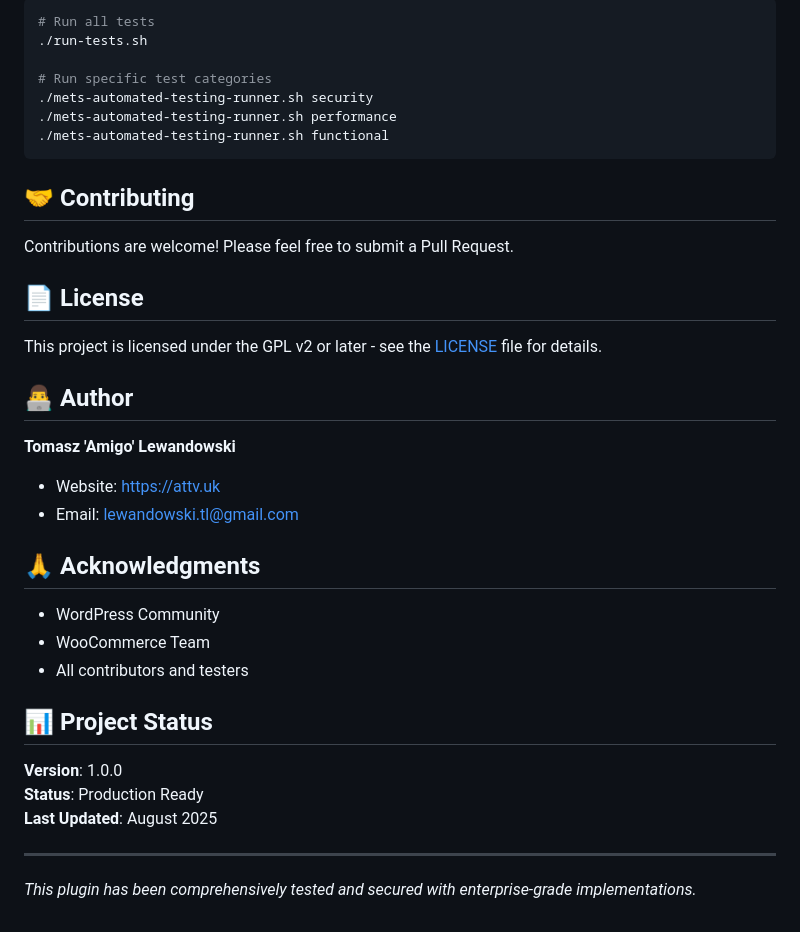
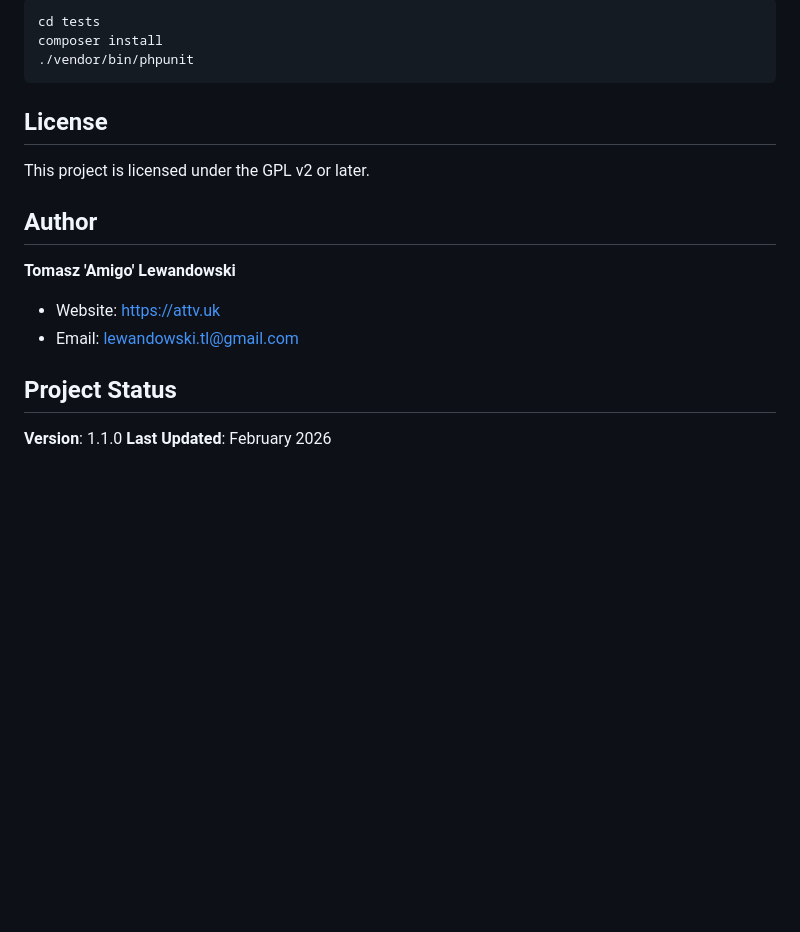
Before and after one commit to AmigoUK/multi-entity-ticket-system, a Markdown page: README.md, the part around one of its changes. Rendered like a GitHub page; blank space fills up the shorter version.

````diff
--- a/README.md
+++ b/README.md
@@ -64,40 +69,21 @@ Run the comprehensive test suite:
 
 ```bash
-# Run all tests
-./run-tests.sh
-
-# Run specific test categories
-./mets-automated-testing-runner.sh security
-./mets-automated-testing-runner.sh performance
-./mets-automated-testing-runner.sh functional
+cd tests
+composer install
+./vendor/bin/phpunit
 ```
 
-## 🤝 Contributing
+## License
 
-Contributions are welcome! Please feel free to submit a Pull Request.
+This project is licensed under the GPL v2 or later.
 
-## 📄 License
-
-This project is licensed under the GPL v2 or later - see the [LICENSE](LICENSE) file for details.
-
-## 👨‍💻 Author
+## Author
 
 **Tomasz 'Amigo' Lewandowski**
 - Website: [https://attv.uk](https://attv.uk)
 - Email: lewandowski.tl@gmail.com
 
-## 🙏 Acknowledgments
+## Project Status
 
-- WordPress Community
-- WooCommerce Team
-- All contributors and testers
-
-## 📊 Project Status
-
-**Version**: 1.0.0
-**Status**: Production Ready
-**Last Updated**: August 2025
-
----
-
-*This plugin has been comprehensively tested and secured with enterprise-grade implementations.*
+**Version**: 1.1.0
+**Last Updated**: February 2026
````
Also changed, not shown: other parts of README.md (+35 -30 lines).
